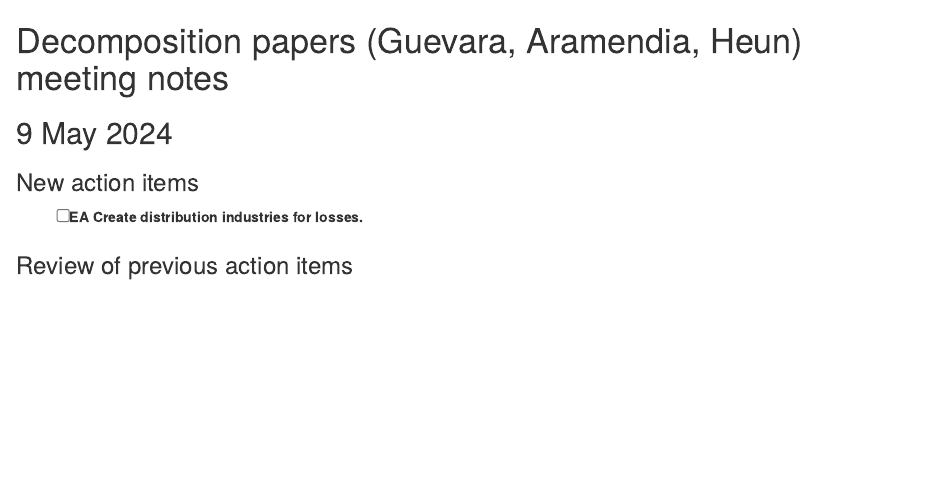
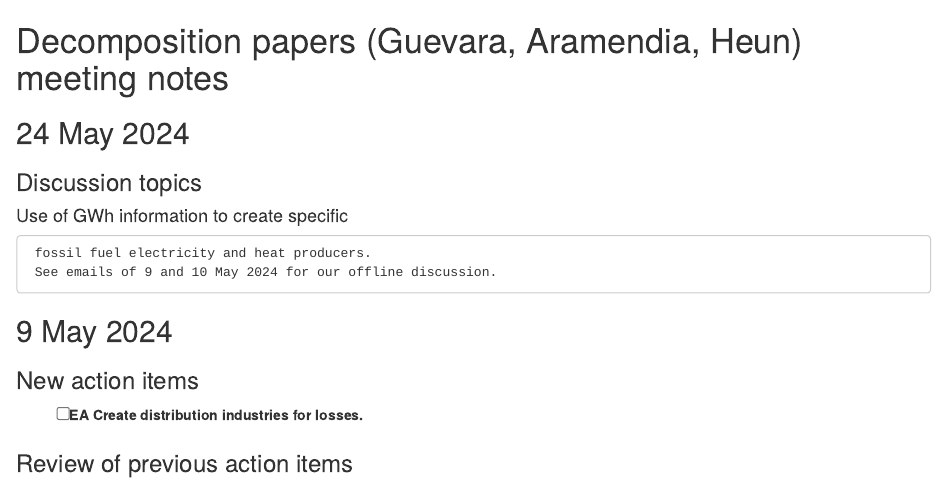
Before and after one commit to MatthewHeun/CL-PFU-Decomposition, an R Markdown document (MeetingNotes/MeetingNotes.Rmd): the page in a window 1100 px wide, from its top. Rendered offline with R 4.5, knitr and Pandoc, with nearby package versions.

Commit message:
Add note about splitting fossil fuel energy carreirs.

```diff
--- a/MeetingNotes/MeetingNotes.Rmd
+++ b/MeetingNotes/MeetingNotes.Rmd
@@ -1,4 +1,13 @@
 # Decomposition papers (Guevara, Aramendia, Heun) meeting notes
+
+
+## 24 May 2024
+
+### Discussion topics
+
+#### Use of GWh information to create specific
+     fossil fuel electricity and heat producers.
+     See emails of 9 and 10 May 2024 for our offline discussion.
 
 
 ## 9 May 2024
```
